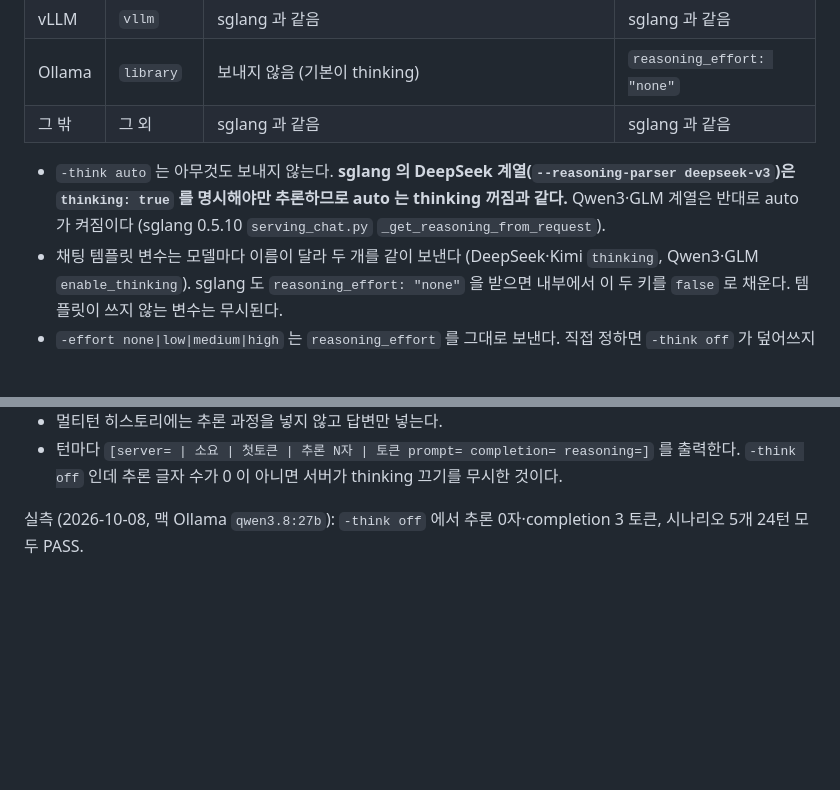
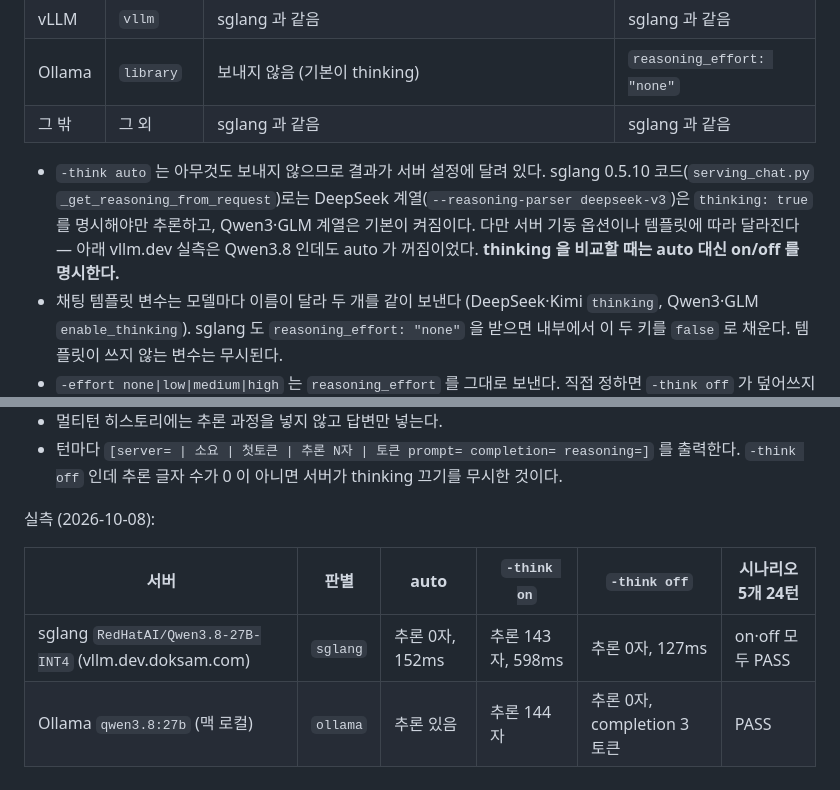
Before and after one commit to LeeYudok/deploy, a Markdown page: harness/README.md, 2 parts joined by grey strips. Drawn GitHub-style; blank space fills up the shorter version.

Commit message:
[Claude Opus 5.5] docs: record sglang and Ollama thinking measurements (#6)
Measured against vllm.dev.doksam.com (sglang, Qwen3.8-27B-INT4) and local Ollama.
-think on/off works on both; auto depends on server settings, so compare with explicit on/off.

```diff
--- a/harness/README.md
+++ b/harness/README.md
@@ -100,7 +100,7 @@ thinking 을 켜고 끄는 요청 필드가 서버마다 다르다. `-server aut
 | Ollama | `library` | 보내지 않음 (기본이 thinking) | `reasoning_effort: "none"` |
 | 그 밖 | 그 외 | sglang 과 같음 | sglang 과 같음 |
 
-- `-think auto` 는 아무것도 보내지 않는다. **sglang 의 DeepSeek 계열(`--reasoning-parser deepseek-v3`)은 `thinking: true` 를 명시해야만 추론하므로 auto 는 thinking 꺼짐과 같다.** Qwen3·GLM 계열은 반대로 auto 가 켜짐이다 (sglang 0.5.10 `serving_chat.py` `_get_reasoning_from_request`).
+- `-think auto` 는 아무것도 보내지 않으므로 결과가 서버 설정에 달려 있다. sglang 0.5.10 코드(`serving_chat.py` `_get_reasoning_from_request`)로는 DeepSeek 계열(`--reasoning-parser deepseek-v3`)은 `thinking: true` 를 명시해야만 추론하고, Qwen3·GLM 계열은 기본이 켜짐이다. 다만 서버 기동 옵션이나 템플릿에 따라 달라진다 — 아래 vllm.dev 실측은 Qwen3.8 인데도 auto 가 꺼짐이었다. **thinking 을 비교할 때는 auto 대신 on/off 를 명시한다.**
 - 채팅 템플릿 변수는 모델마다 이름이 달라 두 개를 같이 보낸다 (DeepSeek·Kimi `thinking`, Qwen3·GLM `enable_thinking`). sglang 도 `reasoning_effort: "none"` 을 받으면 내부에서 이 두 키를 `false` 로 채운다. 템플릿이 쓰지 않는 변수는 무시된다.
 - `-effort none|low|medium|high` 는 `reasoning_effort` 를 그대로 보낸다. 직접 정하면 `-think off` 가 덮어쓰지 않는다. sglang 은 0.5.10 부터 `none` 을 받는다 (그 전 버전은 400 이 날 수 있다).
 - 판별이 틀리거나 `/v1/models` 가 막혀 있으면 `-server sglang` 처럼 직접 정한다 (`.env.toml` 의 `server`).
@@ -109,4 +109,9 @@ thinking 을 켜고 끄는 요청 필드가 서버마다 다르다. `-server aut
 - 멀티턴 히스토리에는 추론 과정을 넣지 않고 답변만 넣는다.
 - 턴마다 `[server= | 소요 | 첫토큰 | 추론 N자 | 토큰 prompt= completion= reasoning=]` 를 출력한다. `-think off` 인데 추론 글자 수가 0 이 아니면 서버가 thinking 끄기를 무시한 것이다.
 
-실측 (2026-10-08, 맥 Ollama `qwen3.8:27b`): `-think off` 에서 추론 0자·completion 3 토큰, 시나리오 5개 24턴 모두 PASS.
+실측 (2026-10-08):
+
+| 서버 | 판별 | auto | `-think on` | `-think off` | 시나리오 5개 24턴 |
+|---|---|---|---|---|---|
+| sglang `RedHatAI/Qwen3.8-27B-INT4` (vllm.dev.doksam.com) | `sglang` | 추론 0자, 152ms | 추론 143자, 598ms | 추론 0자, 127ms | on·off 모두 PASS |
+| Ollama `qwen3.8:27b` (맥 로컬) | `ollama` | 추론 있음 | 추론 144자 | 추론 0자, completion 3 토큰 | PASS |
```
